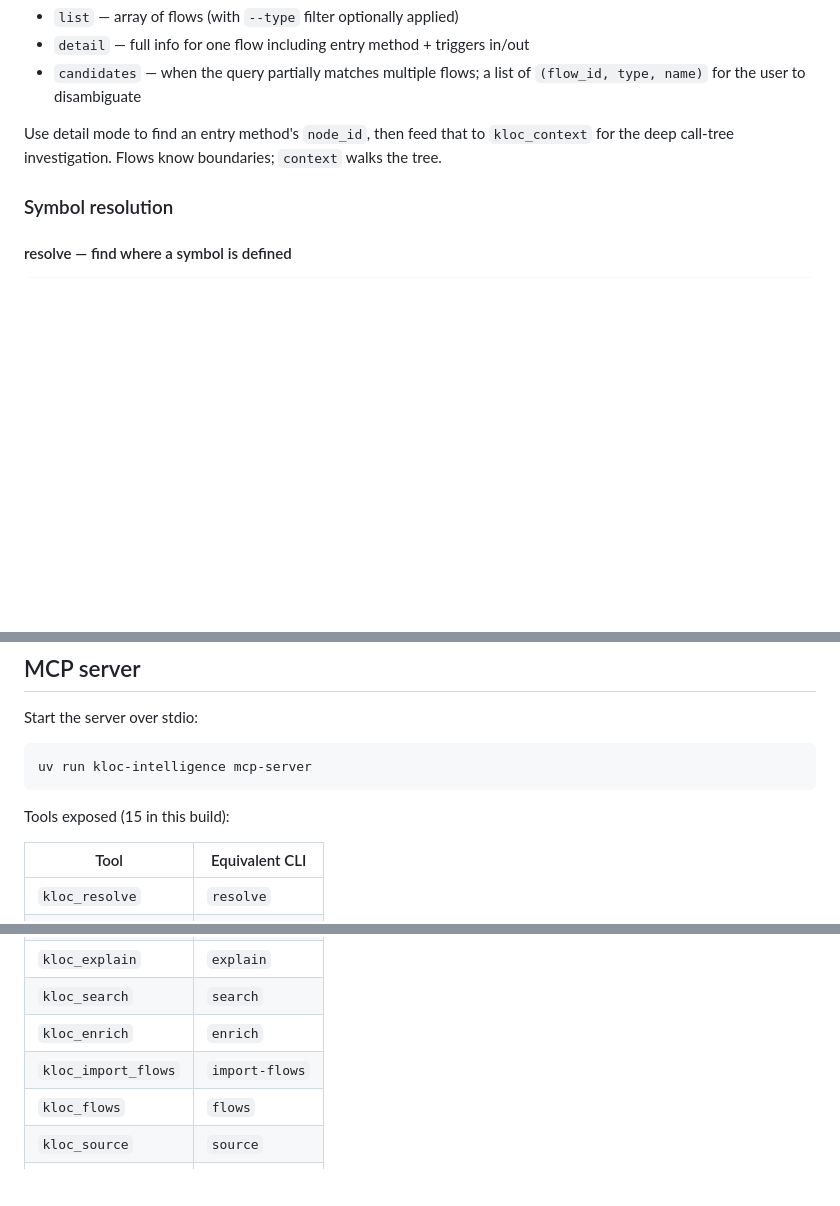
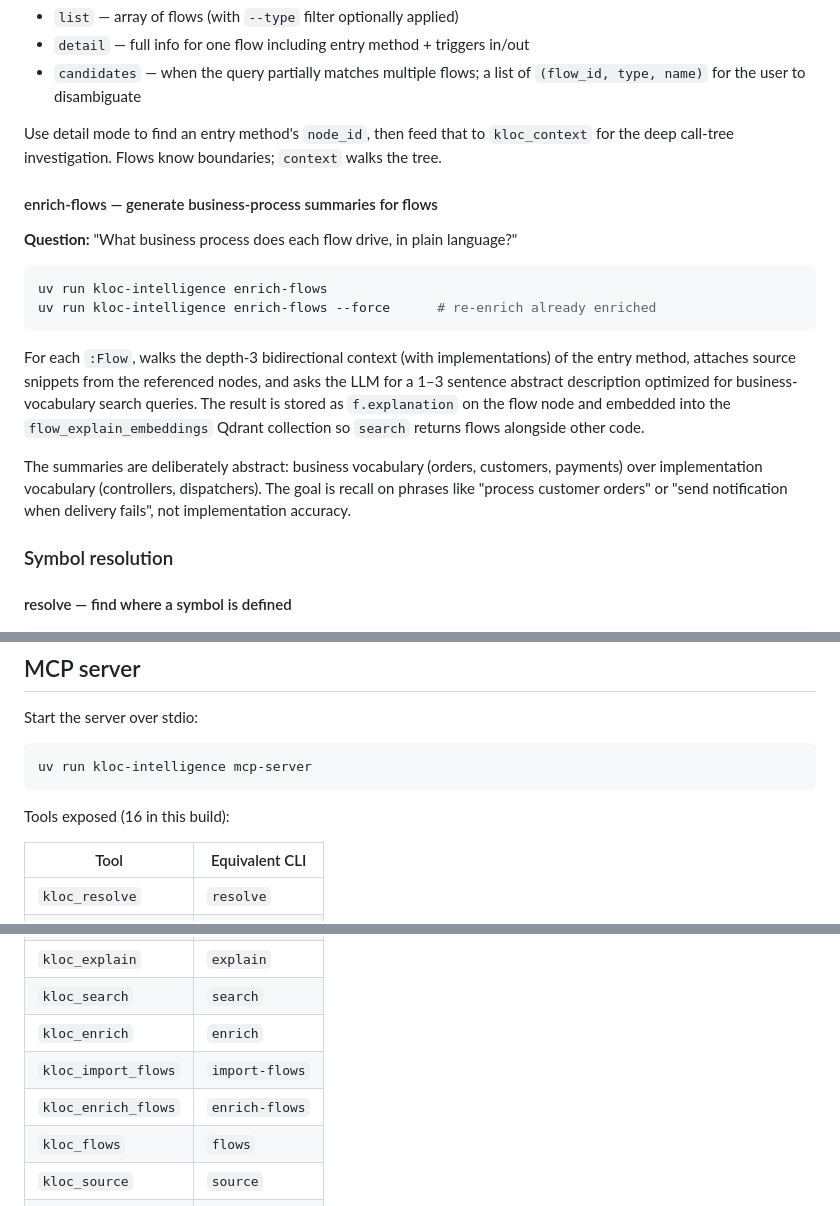
Before and after one commit to michalboryczko/kloc-full, a Markdown page: docs/usage/kloc-intelligence.md, 3 parts joined by grey strips. Rendered like a GitHub page; blank space fills up the shorter version.

Commit message:
docs: cover flow business-process summaries
Updates kloc-intelligence-overview.md and docs/usage/kloc-intelligence.md
to document the new enrich-flows / kloc_enrich_flows / flow_explain_embeddings
feature. MCP tool count is now 16.

Co-Authored-By: Claude Opus 4.7 (1M context) <noreply@anthropic.com>

````diff
--- a/docs/usage/kloc-intelligence.md
+++ b/docs/usage/kloc-intelligence.md
@@ -148,6 +148,19 @@ The response is a discriminated union with `mode`:
 
 Use detail mode to find an entry method's `node_id`, then feed that to `kloc_context` for the deep call-tree investigation. Flows know boundaries; `context` walks the tree.
 
+#### enrich-flows — generate business-process summaries for flows
+
+**Question:** "What business process does each flow drive, in plain language?"
+
+```bash
+uv run kloc-intelligence enrich-flows
+uv run kloc-intelligence enrich-flows --force      # re-enrich already enriched
+```
+
+For each `:Flow`, walks the depth-3 bidirectional context (with implementations) of the entry method, attaches source snippets from the referenced nodes, and asks the LLM for a 1–3 sentence abstract description optimized for business-vocabulary search queries. The result is stored as `f.explanation` on the flow node and embedded into the `flow_explain_embeddings` Qdrant collection so `search` returns flows alongside other code.
+
+The summaries are deliberately abstract: business vocabulary (orders, customers, payments) over implementation vocabulary (controllers, dispatchers). The goal is recall on phrases like "process customer orders" or "send notification when delivery fails", not implementation accuracy.
+
 ### Symbol resolution
 
 #### resolve — find where a symbol is defined
@@ -297,7 +310,7 @@ Start the server over stdio:
 uv run kloc-intelligence mcp-server
 ```
 
-Tools exposed (15 in this build):
+Tools exposed (16 in this build):
 
 | Tool | Equivalent CLI |
 |------|----------------|
@@ -313,6 +326,7 @@ Tools exposed (15 in this build):
 | `kloc_search` | `search` |
 | `kloc_enrich` | `enrich` |
 | `kloc_import_flows` | `import-flows` |
+| `kloc_enrich_flows` | `enrich-flows` |
 | `kloc_flows` | `flows` |
 | `kloc_source` | `source` |
 | `kloc_chunks` | `chunks` |
````
Also changed, not shown: docs/kloc-intelligence-overview.md (+6 -2 lines).
